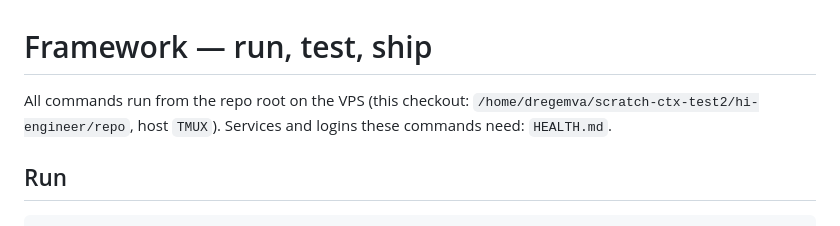
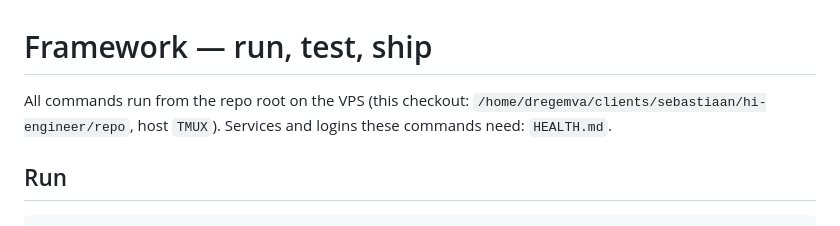
Before and after one commit to OpenClaw-Implementation/sebastiaan-hi-engineer, a Markdown page: project-context/FRAMEWORK.md, the part around the change. Drawn GitHub-style.

Commit message:
docs: point FRAMEWORK/HEALTH at the real checkout
Co-Authored-By: Claude Opus 5.5 <noreply@anthropic.com>

```diff
--- a/project-context/FRAMEWORK.md
+++ b/project-context/FRAMEWORK.md
@@ -1,7 +1,7 @@
 <!-- template: pogan-context v2 · project-context/FRAMEWORK.md -->
 # Framework — run, test, ship
 
-All commands run from the repo root on the VPS (this checkout: `/home/dregemva/scratch-ctx-test2/hi-engineer/repo`,
+All commands run from the repo root on the VPS (this checkout: `/home/dregemva/clients/sebastiaan/hi-engineer/repo`,
 host `TMUX`). Services and logins these commands need: `HEALTH.md`.
 
 ## Run
```
Also changed, not shown: project-context/HEALTH.md (+1 -1 lines).
